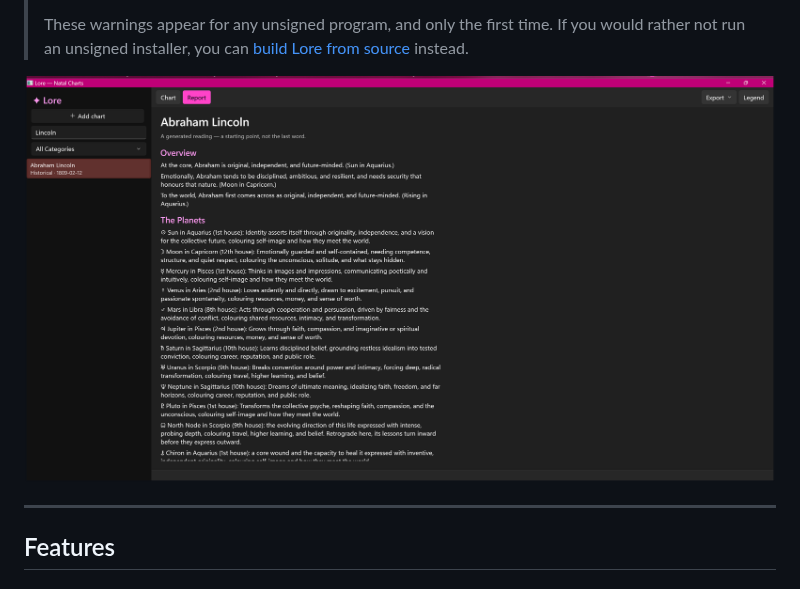
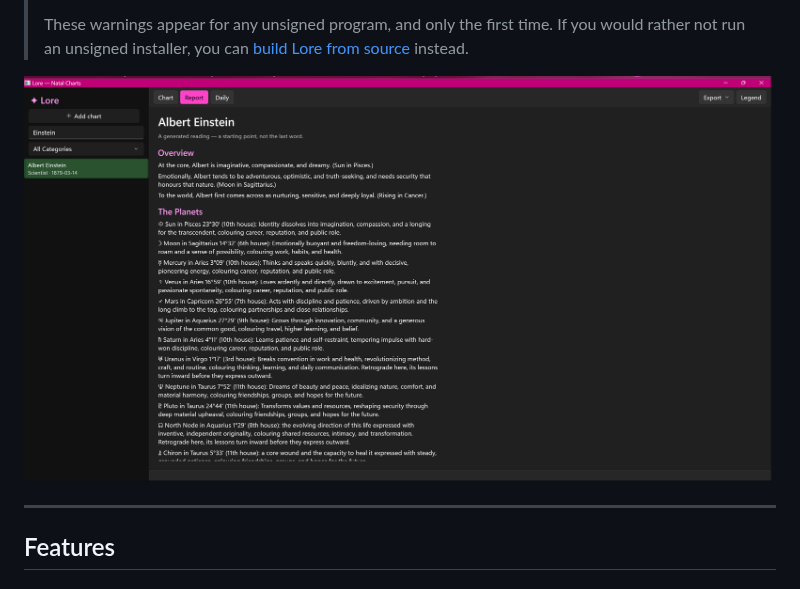
Before and after one commit to ianrastall/lore, a Markdown page: README.md, the part around the change. GitHub-like rendering; pictures changed too: Assets/screenshot-einstein-report.png (added), Assets/screenshot-lincoln-report.png (deleted).

Commit message:
README: replace the Lincoln report screenshot with Albert Einstein's
Lincoln was removed from the figure library in the audit; the new screenshot
is from the current app and shows the Daily view button.

Co-Authored-By: Claude Opus 5.5 <noreply@anthropic.com>

```diff
--- a/README.md
+++ b/README.md
@@ -20,7 +20,7 @@
 > These warnings appear for any unsigned program, and only the first time. If you would rather not run an unsigned installer, you can [build Lore from source](#building-from-source) instead.
 
 
-![Lore showing the Abraham Lincoln report](Assets/screenshot-lincoln-report.png)
+![Lore showing the Albert Einstein report](Assets/screenshot-einstein-report.png)
 
 ---
 
```
